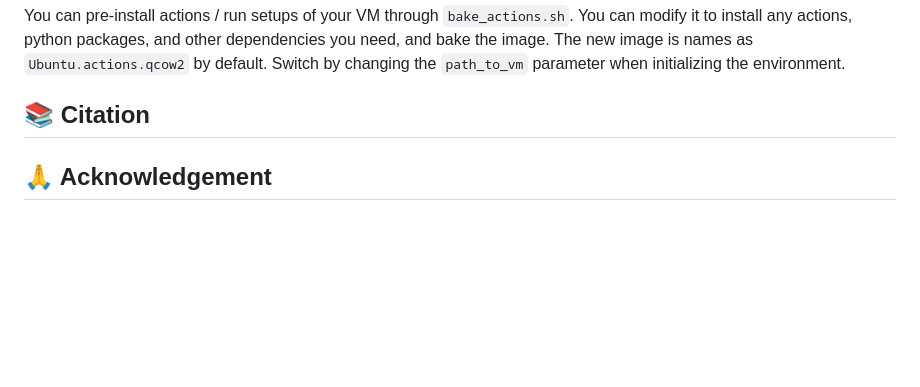
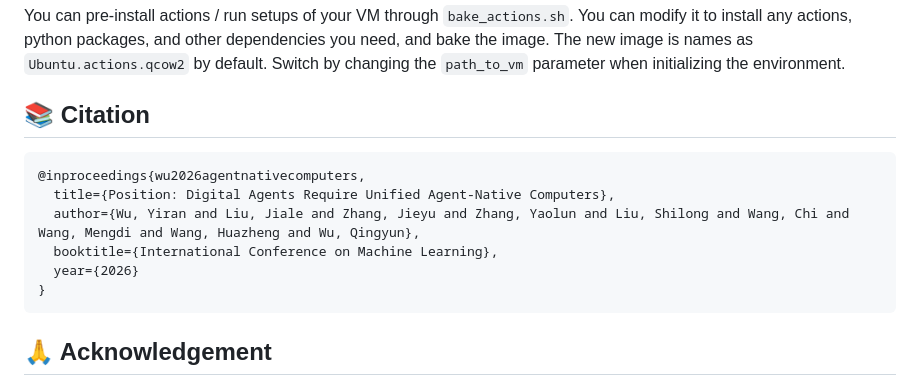
Before and after one commit to ag2ai/AgentVM, a Markdown page: README.md, the part around the change. Rendered like a GitHub page; blank space fills up the shorter version.

````diff
--- a/README.md
+++ b/README.md
@@ -196,6 +196,15 @@ You can pre-install actions / run setups of your VM through `bake_actions.sh`. Y
 
 ## 📚 Citation
 
+```
+@inproceedings{wu2026agentnativecomputers,
+  title={Position: Digital Agents Require Unified Agent-Native Computers},
+  author={Wu, Yiran and Liu, Jiale and Zhang, Jieyu and Zhang, Yaolun and Liu, Shilong and Wang, Chi and Wang, Mengdi and Wang, Huazheng and Wu, Qingyun},
+  booktitle={International Conference on Machine Learning},
+  year={2026}
+}
+```
+
 ## 🙏 Acknowledgement
 
 AgentVM is built on top of OSWorld, and also incorporate tools from [OSWorld-MCP](https://github.com/X-PLUG/OSWorld-MCP/tree/main). Check out these awesome projects!
````
